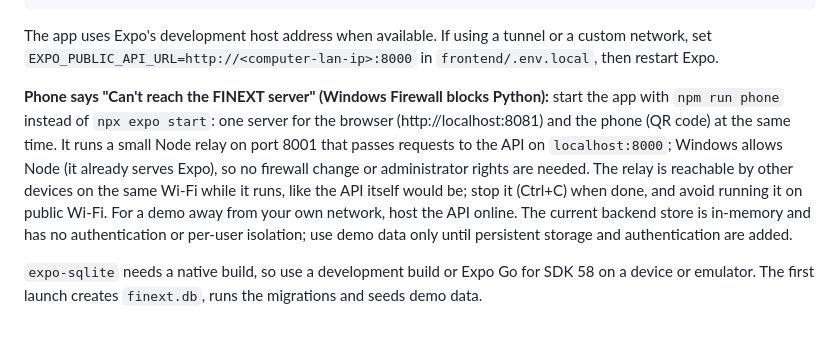
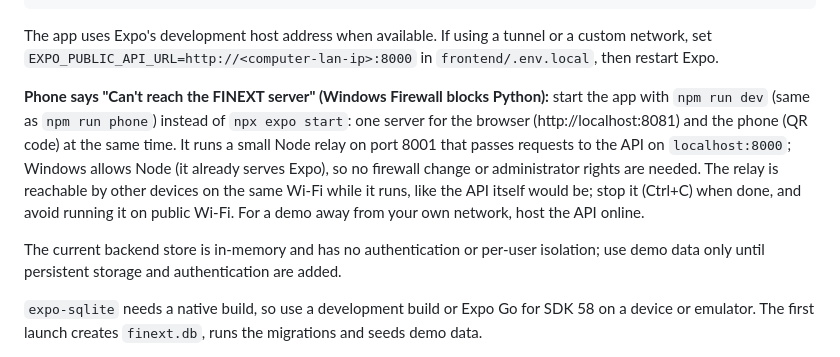
Before and after one commit to soklinkim/Finext_mobile_app, a Markdown page: frontend/README.md, the part around the change. Rendered like a GitHub page; blank space fills up the shorter version.

Commit message:
README: npm run dev for browser and phone together
Co-Authored-By: Claude Opus 5.5 <noreply@anthropic.com>

```diff
--- a/frontend/README.md
+++ b/frontend/README.md
@@ -28,12 +28,14 @@ uvicorn app.main:app --host 0.0.0.0 --port 8000 --reload
 
 The app uses Expo's development host address when available. If using a tunnel or a custom network, set `EXPO_PUBLIC_API_URL=http://<computer-lan-ip>:8000` in `frontend/.env.local`, then restart Expo.
 
-**Phone says "Can't reach the FINEXT server" (Windows Firewall blocks Python):** start the app with `npm run phone`
+**Phone says "Can't reach the FINEXT server" (Windows Firewall blocks Python):** start the app with `npm run dev` (same as `npm run phone`)
 instead of `npx expo start`: one server for the browser (http://localhost:8081) and the phone (QR code) at the same
 time. It runs a small Node relay on port 8001 that passes requests to the API on
 `localhost:8000`; Windows allows Node (it already serves Expo), so no firewall change or administrator rights are
 needed. The relay is reachable by other devices on the same Wi-Fi while it runs, like the API itself would be; stop it
-(Ctrl+C) when done, and avoid running it on public Wi-Fi. For a demo away from your own network, host the API online. The current backend store is in-memory and has no authentication or per-user isolation; use demo data only until persistent storage and authentication are added.
+(Ctrl+C) when done, and avoid running it on public Wi-Fi. For a demo away from your own network, host the API online.
+
+The current backend store is in-memory and has no authentication or per-user isolation; use demo data only until persistent storage and authentication are added.
 
 `expo-sqlite` needs a native build, so use a development build or Expo Go for SDK 58 on a device or emulator. The first launch creates `finext.db`, runs the migrations and seeds demo data.
 
```
